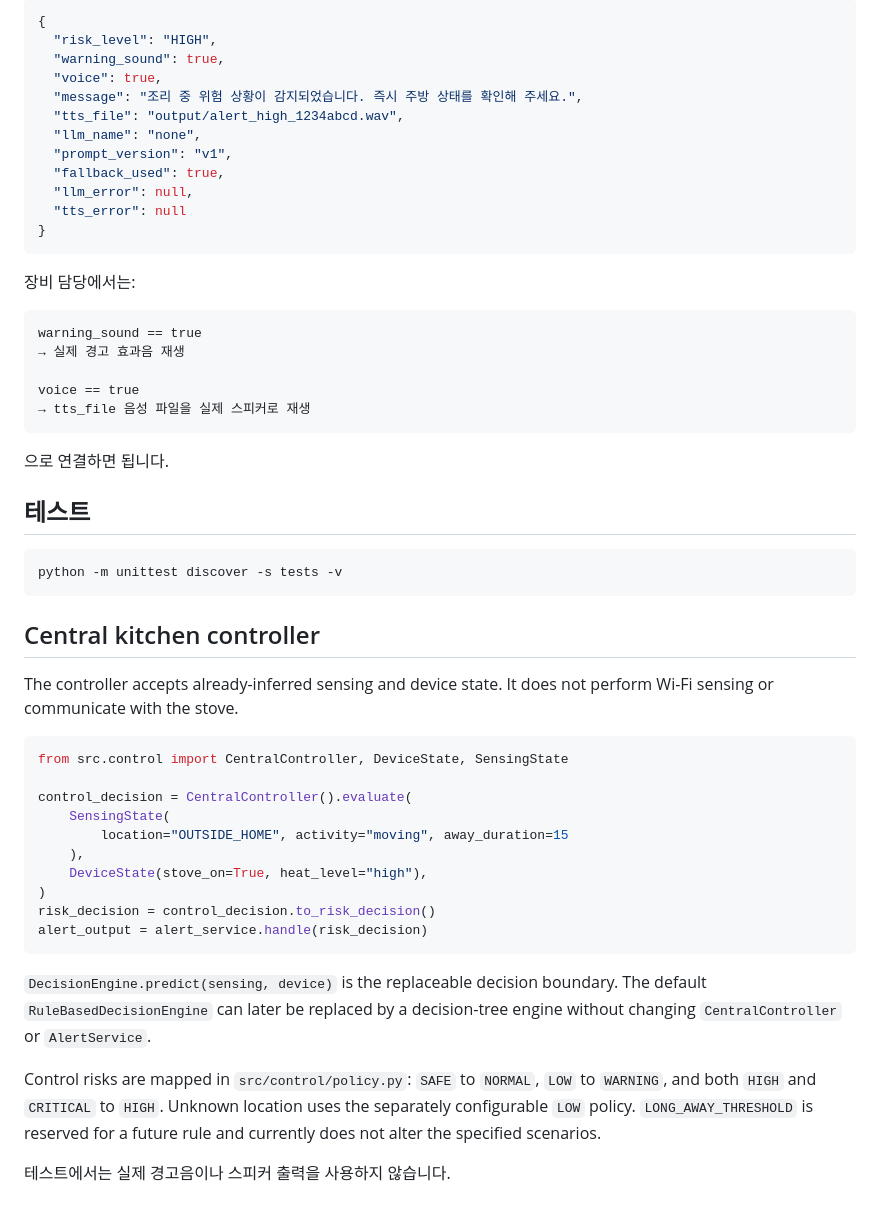
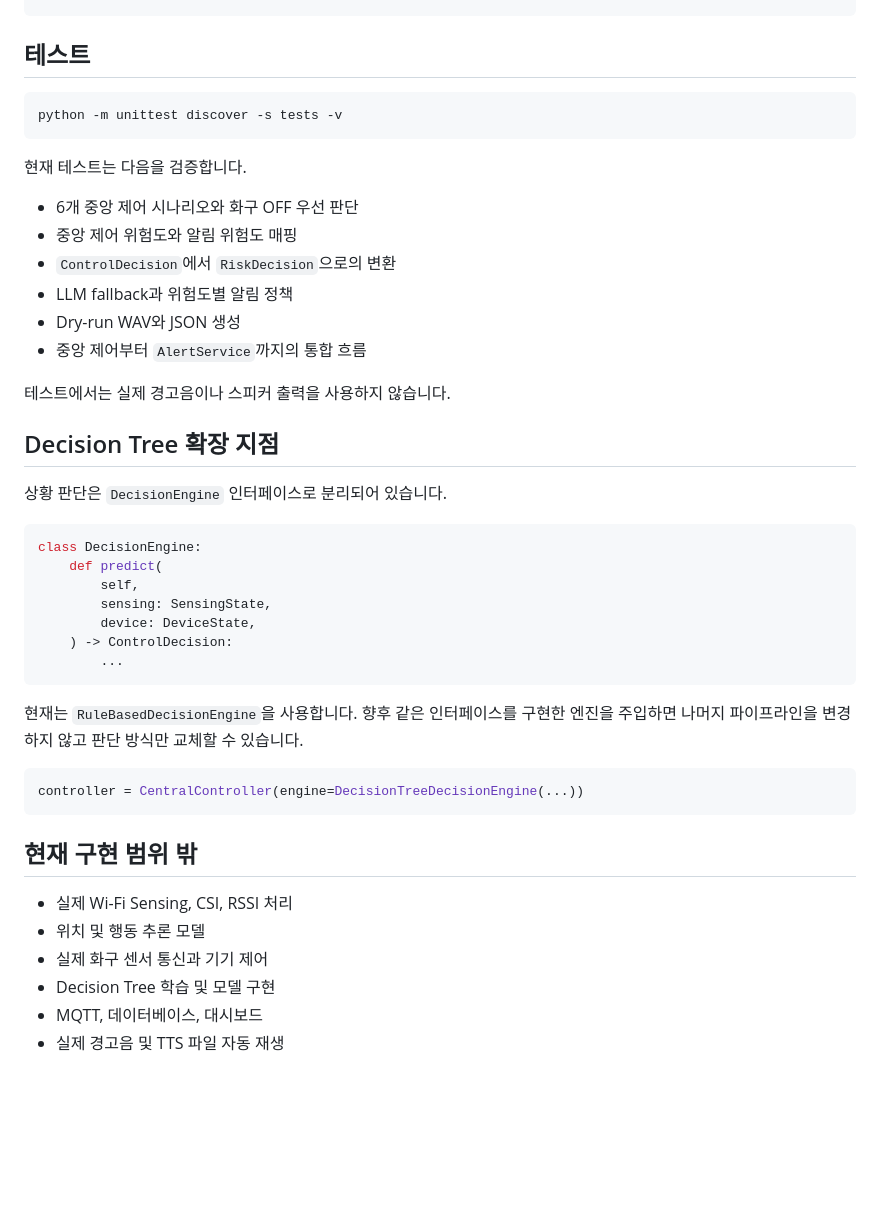
Before and after one commit to 0Chan204/2026ESWContest_smart_SSCC, a Markdown page: README.md, the part around one of its changes. Drawn GitHub-style; blank space fills up the shorter version.

````diff
--- a/README.md
+++ b/README.md
@@ -171,29 +208,3 @@ alert_output = alert_service.handle(decision)
-```json
-{
-  "risk_level": "HIGH",
-  "warning_sound": true,
-  "voice": true,
-  "message": "조리 중 위험 상황이 감지되었습니다. 즉시 주방 상태를 확인해 주세요.",
-  "tts_file": "output/alert_high_1234abcd.wav",
-  "llm_name": "none",
-  "prompt_version": "v1",
-  "fallback_used": true,
-  "llm_error": null,
-  "tts_error": null
-}
-```
-
-장비 담당에서는:
-
-```text
-warning_sound == true
-→ 실제 경고 효과음 재생
-
-voice == true
-→ tts_file 음성 파일을 실제 스피커로 재생
-```
-
-으로 연결하면 됩니다.
 
 ## 테스트
 
@@ -201,31 +212,42 @@ voice == true
 python -m unittest discover -s tests -v
 ```
 
-## Central kitchen controller
+현재 테스트는 다음을 검증합니다.
 
-The controller accepts already-inferred sensing and device state. It does not
-perform Wi-Fi sensing or communicate with the stove.
+- 6개 중앙 제어 시나리오와 화구 OFF 우선 판단
+- 중앙 제어 위험도와 알림 위험도 매핑
+- `ControlDecision`에서 `RiskDecision`으로의 변환
+- LLM fallback과 위험도별 알림 정책
+- Dry-run WAV와 JSON 생성
+- 중앙 제어부터 `AlertService`까지의 통합 흐름
+
+테스트에서는 실제 경고음이나 스피커 출력을 사용하지 않습니다.
+
+## Decision Tree 확장 지점
+
+상황 판단은 `DecisionEngine` 인터페이스로 분리되어 있습니다.
 
 ```python
-from src.control import CentralController, DeviceState, SensingState
-
-control_decision = CentralController().evaluate(
-    SensingState(
-        location="OUTSIDE_HOME", activity="moving", away_duration=15
-    ),
-    DeviceState(stove_on=True, heat_level="high"),
-)
-risk_decision = control_decision.to_risk_decision()
-alert_output = alert_service.handle(risk_decision)
+class DecisionEngine:
+    def predict(
+        self,
+        sensing: SensingState,
+        device: DeviceState,
+    ) -> ControlDecision:
+        ...
 ```
 
-`DecisionEngine.predict(sensing, device)` is the replaceable decision boundary.
-The default `RuleBasedDecisionEngine` can later be replaced by a decision-tree
-engine without changing `CentralController` or `AlertService`.
+현재는 `RuleBasedDecisionEngine`을 사용합니다. 향후 같은 인터페이스를 구현한 엔진을 주입하면 나머지 파이프라인을 변경하지 않고 판단 방식만 교체할 수 있습니다.
 
-Control risks are mapped in `src/control/policy.py`: `SAFE` to `NORMAL`, `LOW`
-to `WARNING`, and both `HIGH` and `CRITICAL` to `HIGH`. Unknown location uses
-the separately configurable `LOW` policy. `LONG_AWAY_THRESHOLD` is reserved
-for a future rule and currently does not alter the specified scenarios.
+```python
+controller = CentralController(engine=DecisionTreeDecisionEngine(...))
+```
 
-테스트에서는 실제 경고음이나 스피커 출력을 사용하지 않습니다.
+## 현재 구현 범위 밖
+
+- 실제 Wi-Fi Sensing, CSI, RSSI 처리
+- 위치 및 행동 추론 모델
+- 실제 화구 센서 통신과 기기 제어
+- Decision Tree 학습 및 모델 구현
+- MQTT, 데이터베이스, 대시보드
+- 실제 경고음 및 TTS 파일 자동 재생
````
Also changed, not shown: other parts of README.md (+175 -138 lines).
